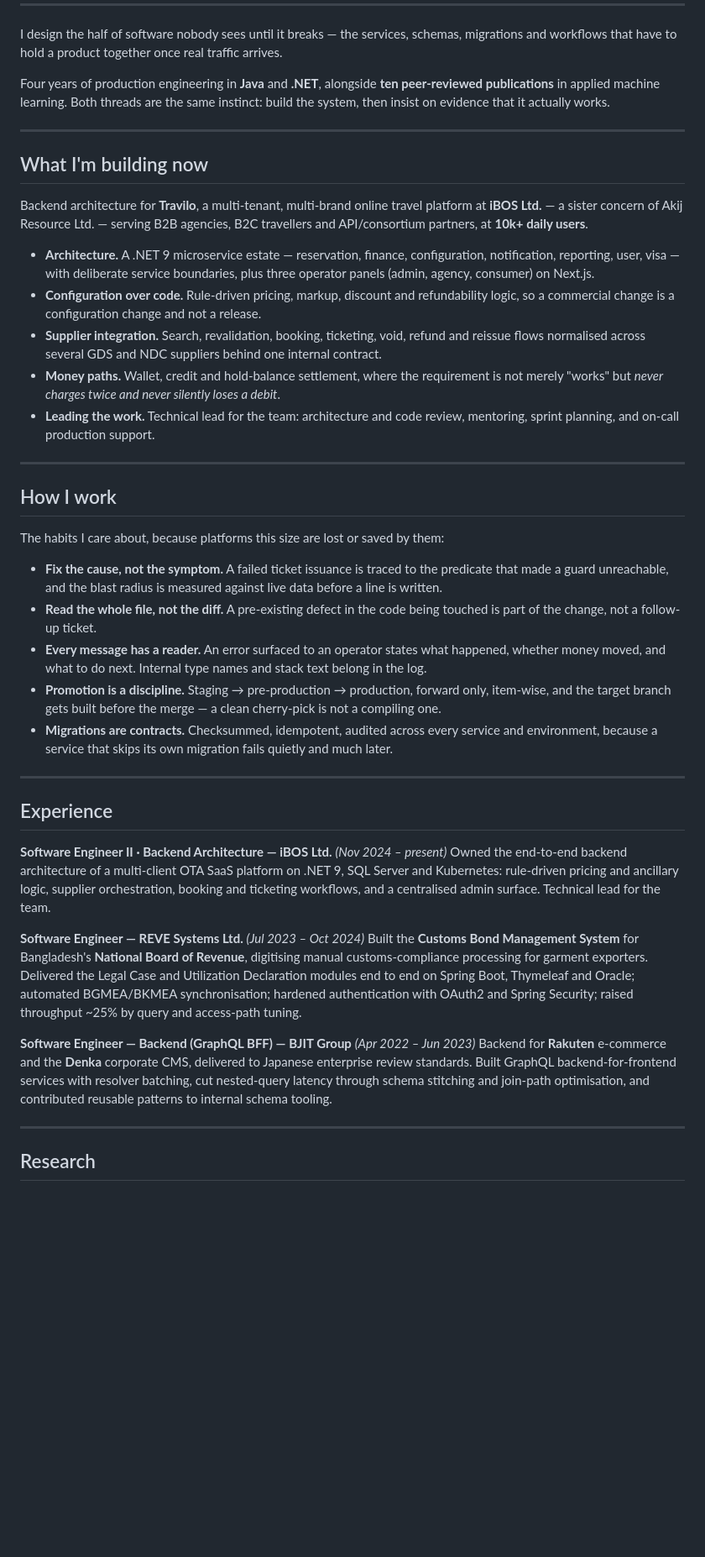
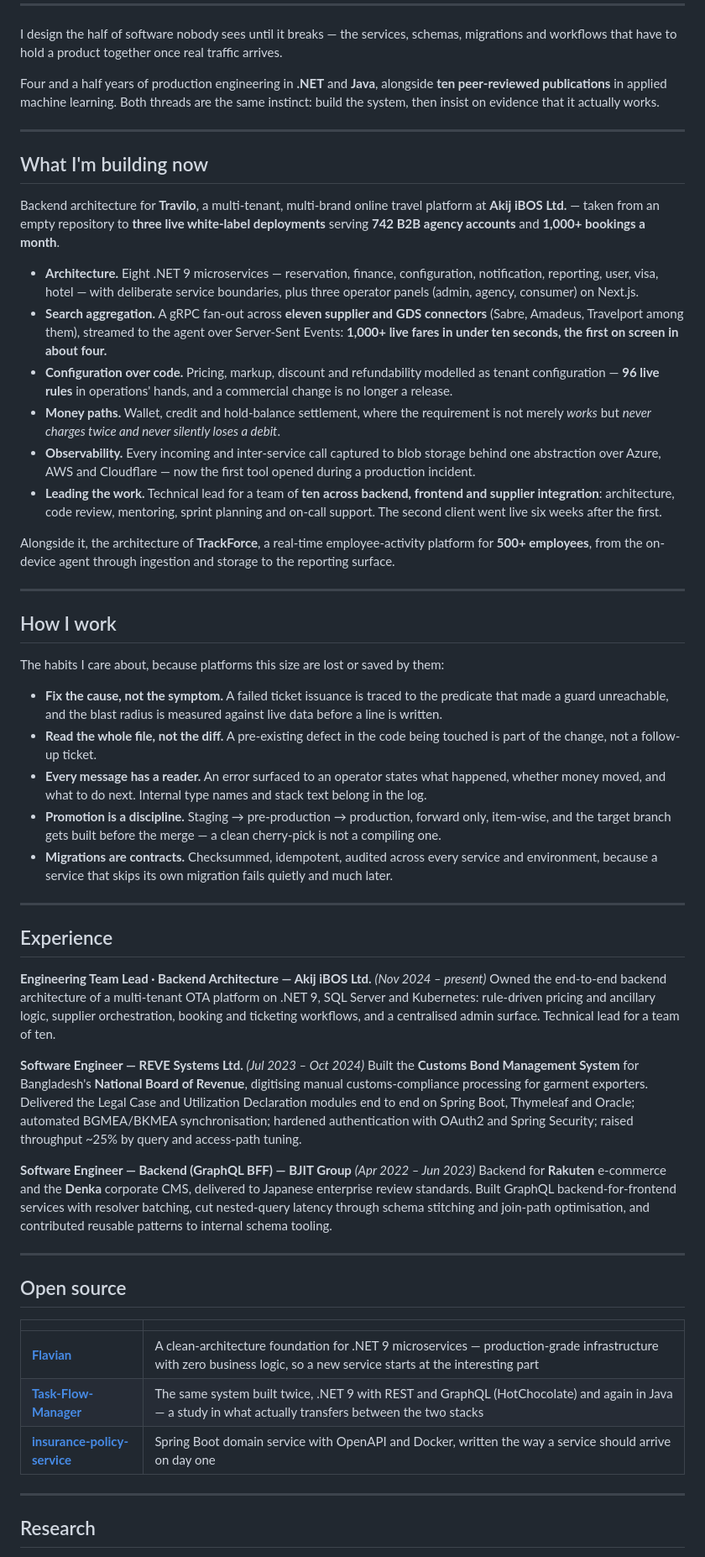
Before and after one commit to mdmosfikurrahman/mdmosfikurrahman, a Markdown page: README.md, the part around one of its changes. Shown at 84% size. Rendered like a GitHub page; blank space fills up the shorter version.

```diff
--- a/README.md
+++ b/README.md
@@ -19,29 +21,38 @@
 I design the half of software nobody sees until it breaks — the services, schemas, migrations and
 workflows that have to hold a product together once real traffic arrives.
 
-Four years of production engineering in **Java** and **.NET**, alongside **ten peer-reviewed
-publications** in applied machine learning. Both threads are the same instinct: build the system, then
-insist on evidence that it actually works.
+Four and a half years of production engineering in **.NET** and **Java**, alongside **ten
+peer-reviewed publications** in applied machine learning. Both threads are the same instinct: build
+the system, then insist on evidence that it actually works.
 
 ---
 
 ## What I'm building now
 
 Backend architecture for **Travilo**, a multi-tenant, multi-brand online travel platform at
-**iBOS Ltd.** — a sister concern of Akij Resource Ltd. — serving B2B agencies, B2C travellers and
-API/consortium partners, at **10k+ daily users**.
+**Akij iBOS Ltd.** — taken from an empty repository to **three live white-label deployments**
+serving **742 B2B agency accounts** and **1,000+ bookings a month**.
 
-- **Architecture.** A .NET 9 microservice estate — reservation, finance, configuration, notification,
-  reporting, user, visa — with deliberate service boundaries, plus three operator panels (admin,
-  agency, consumer) on Next.js.
-- **Configuration over code.** Rule-driven pricing, markup, discount and refundability logic, so a
-  commercial change is a configuration change and not a release.
-- **Supplier integration.** Search, revalidation, booking, ticketing, void, refund and reissue flows
-  normalised across several GDS and NDC suppliers behind one internal contract.
+- **Architecture.** Eight .NET 9 microservices — reservation, finance, configuration, notification,
+  reporting, user, visa, hotel — with deliberate service boundaries, plus three operator panels
+  (admin, agency, consumer) on Next.js.
+- **Search aggregation.** A gRPC fan-out across **eleven supplier and GDS connectors** (Sabre,
+  Amadeus, Travelport among them), streamed to the agent over Server-Sent Events: **1,000+ live
+  fares in under ten seconds, the first on screen in about four.**
+- **Configuration over code.** Pricing, markup, discount and refundability modelled as tenant
+  configuration — **96 live rules** in operations' hands, and a commercial change is no longer a
+  release.
 - **Money paths.** Wallet, credit and hold-balance settlement, where the requirement is not merely
-  "works" but *never charges twice and never silently loses a debit*.
-- **Leading the work.** Technical lead for the team: architecture and code review, mentoring, sprint
-  planning, and on-call production support.
+  *works* but *never charges twice and never silently loses a debit*.
+- **Observability.** Every incoming and inter-service call captured to blob storage behind one
+  abstraction over Azure, AWS and Cloudflare — now the first tool opened during a production
+  incident.
+- **Leading the work.** Technical lead for a team of **ten across backend, frontend and supplier
+  integration**: architecture, code review, mentoring, sprint planning and on-call support. The
+  second client went live six weeks after the first.
+
+Alongside it, the architecture of **TrackForce**, a real-time employee-activity platform for
+**500+ employees**, from the on-device agent through ingestion and storage to the reporting surface.
 
 ---
 
@@ -51,36 +62,46 @@ The habits I care about, because platforms this size are lost or saved by them:
 
 - **Fix the cause, not the symptom.** A failed ticket issuance is traced to the predicate that made a
   guard unreachable, and the blast radius is measured against live data before a line is written.
-- **Read the whole file, not the diff.** A pre-existing defect in the code being touched is part of the
-  change, not a follow-up ticket.
-- **Every message has a reader.** An error surfaced to an operator states what happened, whether money
-  moved, and what to do next. Internal type names and stack text belong in the log.
+- **Read the whole file, not the diff.** A pre-existing defect in the code being touched is part of
+  the change, not a follow-up ticket.
+- **Every message has a reader.** An error surfaced to an operator states what happened, whether
+  money moved, and what to do next. Internal type names and stack text belong in the log.
 - **Promotion is a discipline.** Staging → pre-production → production, forward only, item-wise, and
   the target branch gets built before the merge — a clean cherry-pick is not a compiling one.
-- **Migrations are contracts.** Checksummed, idempotent, audited across every service and environment,
-  because a service that skips its own migration fails quietly and much later.
+- **Migrations are contracts.** Checksummed, idempotent, audited across every service and
+  environment, because a service that skips its own migration fails quietly and much later.
 
 ---
 
 ## Experience
 
-**Software Engineer II · Backend Architecture — iBOS Ltd.** *(Nov 2024 – present)*
-Owned the end-to-end backend architecture of a multi-client OTA SaaS platform on .NET 9, SQL Server
-and Kubernetes: rule-driven pricing and ancillary logic, supplier orchestration, booking and ticketing
-workflows, and a centralised admin surface. Technical lead for the team.
+**Engineering Team Lead · Backend Architecture — Akij iBOS Ltd.** *(Nov 2024 – present)*
+Owned the end-to-end backend architecture of a multi-tenant OTA platform on .NET 9, SQL Server and
+Kubernetes: rule-driven pricing and ancillary logic, supplier orchestration, booking and ticketing
+workflows, and a centralised admin surface. Technical lead for a team of ten.
 
 **Software Engineer — REVE Systems Ltd.** *(Jul 2023 – Oct 2024)*
-Built the **Customs Bond Management System** for Bangladesh's **National Board of Revenue**, digitising
-manual customs-compliance processing for garment exporters. Delivered the Legal Case and Utilization
-Declaration modules end to end on Spring Boot, Thymeleaf and Oracle; automated BGMEA/BKMEA
-synchronisation; hardened authentication with OAuth2 and Spring Security; raised throughput ~25% by
-query and access-path tuning.
+Built the **Customs Bond Management System** for Bangladesh's **National Board of Revenue**,
+digitising manual customs-compliance processing for garment exporters. Delivered the Legal Case and
+Utilization Declaration modules end to end on Spring Boot, Thymeleaf and Oracle; automated
+BGMEA/BKMEA synchronisation; hardened authentication with OAuth2 and Spring Security; raised
+throughput ~25% by query and access-path tuning.
 
 **Software Engineer — Backend (GraphQL BFF) — BJIT Group** *(Apr 2022 – Jun 2023)*
 Backend for **Rakuten** e-commerce and the **Denka** corporate CMS, delivered to Japanese enterprise
-review standards. Built GraphQL backend-for-frontend services with resolver batching, cut nested-query
-latency through schema stitching and join-path optimisation, and contributed reusable patterns to
-internal schema tooling.
+review standards. Built GraphQL backend-for-frontend services with resolver batching, cut
+nested-query latency through schema stitching and join-path optimisation, and contributed reusable
+patterns to internal schema tooling.
+
+---
+
+## Open source
+
+| | |
+|---|---|
+| **[Flavian](https://github.com/mdmosfikurrahman/Flavian)** | A clean-architecture foundation for .NET 9 microservices — production-grade infrastructure with zero business logic, so a new service starts at the interesting part |
+| **[Task-Flow-Manager](https://github.com/mdmosfikurrahman/Task-Flow-Manager)** | The same system built twice, .NET 9 with REST and GraphQL (HotChocolate) and again in Java — a study in what actually transfers between the two stacks |
+| **[insurance-policy-service](https://github.com/mdmosfikurrahman/insurance-policy-service)** | Spring Boot domain service with OpenAPI and Docker, written the way a service should arrive on day one |
 
 ---
 
```
Also changed, not shown: other parts of README.md (+18 -15 lines).
